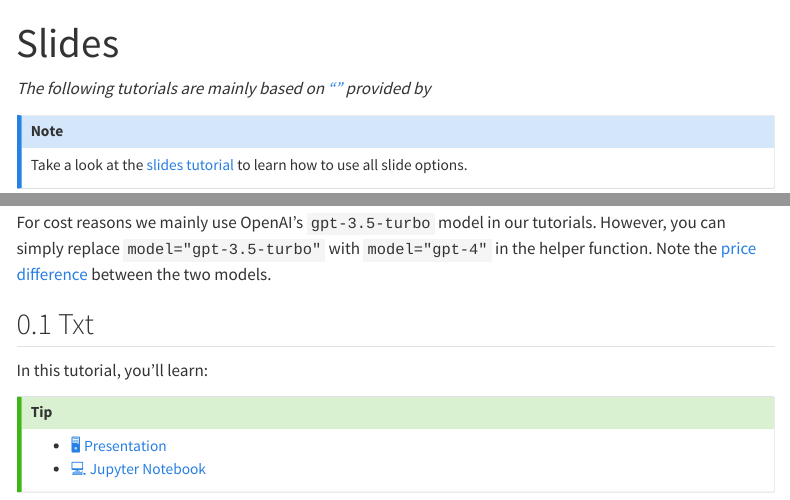
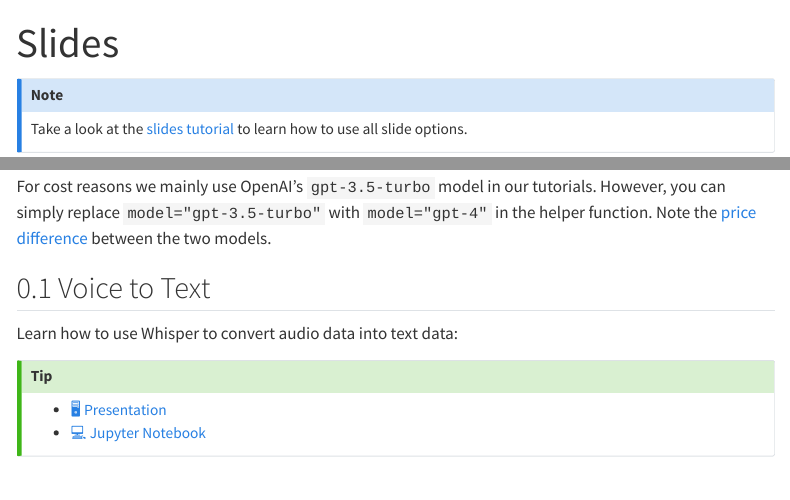
Before and after one commit to kirenz/lab-voice-to-text, a Quarto document (slide.qmd): the page in a window 1100 px wide, from its top, and a second part further down, joined at a grey line. Rendered offline with R 4.5, knitr and Pandoc in place of Quarto, with nearby package versions; menus at the side of the page are left out.

Commit message:
Update slide.qmd

```diff
--- a/slide.qmd
+++ b/slide.qmd
@@ -2,8 +2,6 @@
 title: "Slides"
 number-sections: true
 ---
-
-*The following tutorials are mainly based on [""]() provided by*
 
 
 ::: {.callout-note appearance="simple"}
@@ -26,11 +24,11 @@ For cost reasons we mainly use OpenAI's `gpt-3.5-turbo` model in our tutorials.
 
 
 
-## Txt
+## Voice to Text
 
-In this tutorial, you'll learn:
+Learn how to use Whisper to convert audio data into text data:
 
 ::: {.callout-tip appearance="simple" icon=false}
-- [🖥️ Presentation]()
-- [💻 Jupyter Notebook]()
+- [🖥️ Presentation](slides/voice-to-text.qmd.qmd)
+- [💻 Jupyter Notebook](https://colab.research.google.com/github/kirenz/lab-voice-to-text/blob/main/code/voice-to-text.ipynb)
 :::
```
Also changed, not shown: slide.qmd (2 more changed lines).
